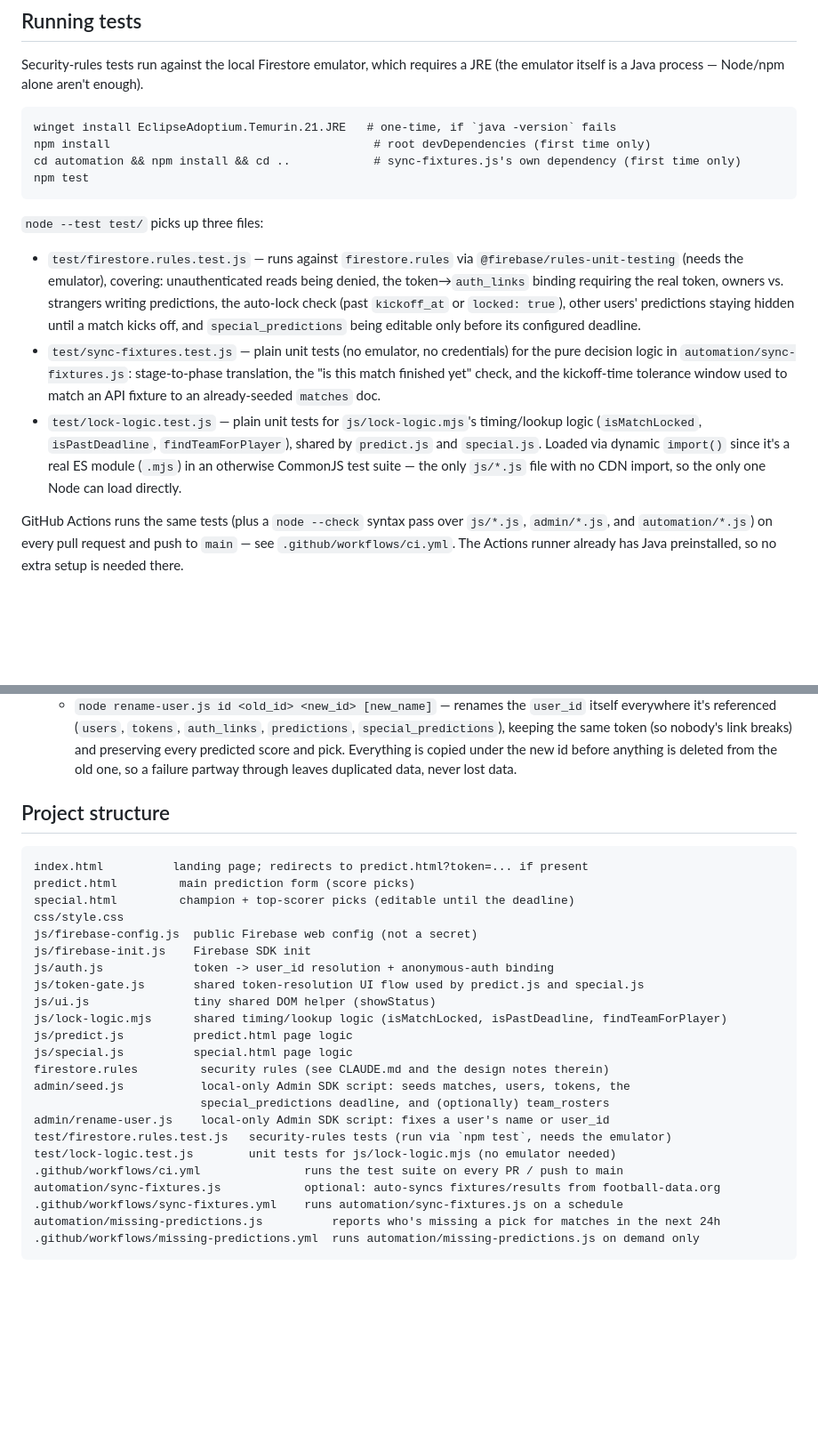
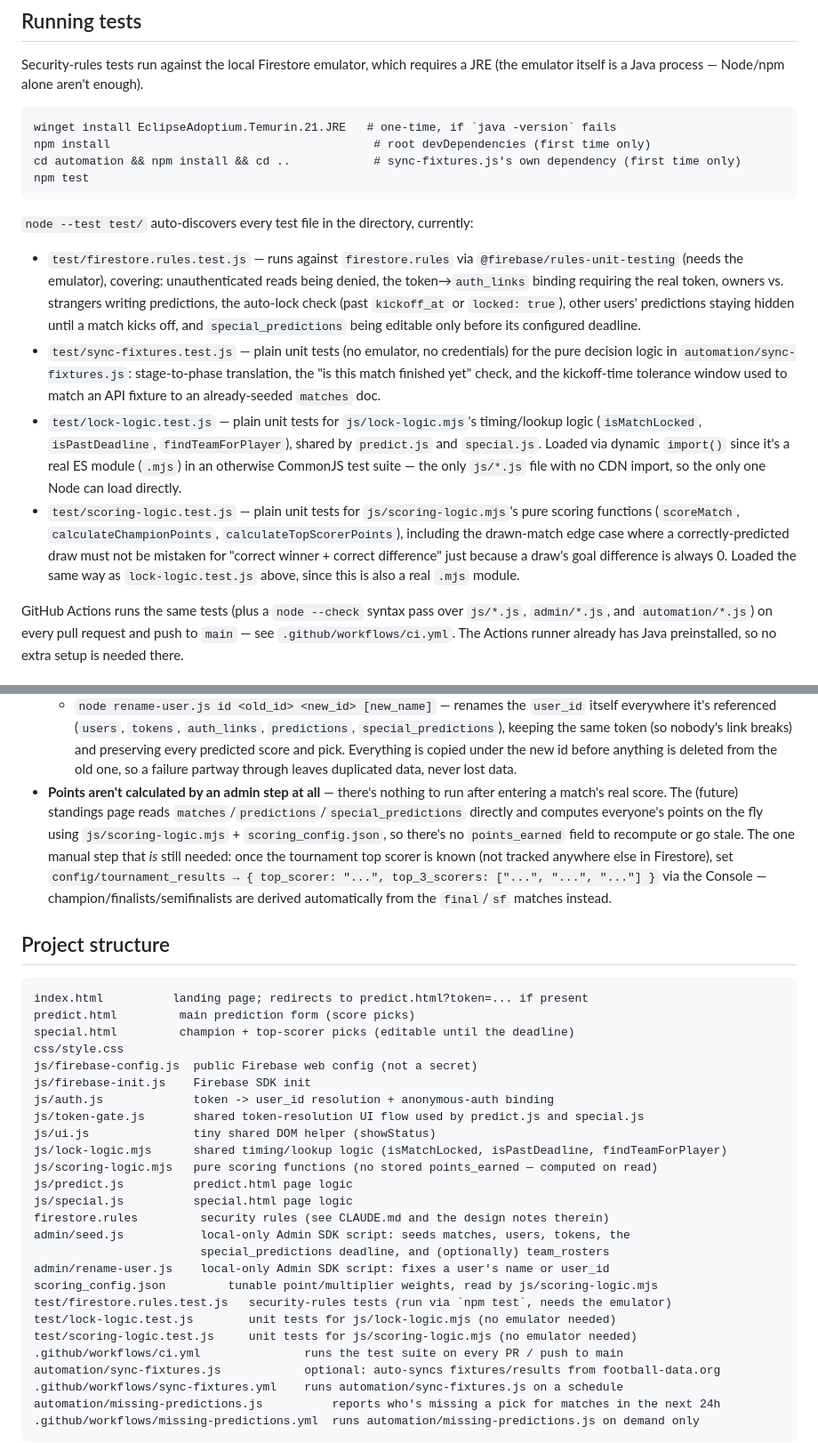
Before and after one commit to Johansmm/polla-futbolera, a Markdown page: README.md, 2 parts joined by grey strips. Shown at 89% size. Drawn GitHub-style; blank space fills up the shorter version.

````diff
--- a/README.md
+++ b/README.md
@@ -71,7 +71,8 @@ cd automation && npm install && cd ..            # sync-fixtures.js's own depend
 npm test
 ```
 
-`node --test test/` picks up three files:
+`node --test test/` auto-discovers every test file in the directory,
+currently:
 
 - `test/firestore.rules.test.js` — runs against `firestore.rules` via
   `@firebase/rules-unit-testing` (needs the emulator), covering:
@@ -91,6 +92,13 @@ npm test
   dynamic `import()` since it's a real ES module (`.mjs`) in an otherwise
   CommonJS test suite — the only `js/*.js` file with no CDN import, so the
   only one Node can load directly.
+- `test/scoring-logic.test.js` — plain unit tests for `js/scoring-logic.mjs`'s
+  pure scoring functions (`scoreMatch`, `calculateChampionPoints`,
+  `calculateTopScorerPoints`), including the drawn-match edge case where a
+  correctly-predicted draw must not be mistaken for "correct winner +
+  correct difference" just because a draw's goal difference is always 0.
+  Loaded the same way as `lock-logic.test.js` above, since this is also a
+  real `.mjs` module.
 
 GitHub Actions runs the same tests (plus a `node --check` syntax pass over
 `js/*.js`, `admin/*.js`, and `automation/*.js`) on every pull request and
@@ -230,6 +238,16 @@ node missing-predictions.js
     and pick. Everything is copied under the new id before anything is
     deleted from the old one, so a failure partway through leaves
     duplicated data, never lost data.
+- **Points aren't calculated by an admin step at all** — there's nothing to
+  run after entering a match's real score. The (future) standings page reads
+  `matches`/`predictions`/`special_predictions` directly and computes
+  everyone's points on the fly using `js/scoring-logic.mjs` +
+  `scoring_config.json`, so there's no `points_earned` field to recompute or
+  go stale. The one manual step that *is* still needed: once the tournament
+  top scorer is known (not tracked anywhere else in Firestore), set
+  `config/tournament_results → { top_scorer: "...", top_3_scorers: ["...", "...", "..."] }`
+  via the Console — champion/finalists/semifinalists are derived
+  automatically from the `final`/`sf` matches instead.
 
 ## Project structure
 
@@ -244,14 +262,17 @@ js/auth.js             token -> user_id resolution + anonymous-auth binding
 js/token-gate.js       shared token-resolution UI flow used by predict.js and special.js
 js/ui.js               tiny shared DOM helper (showStatus)
 js/lock-logic.mjs      shared timing/lookup logic (isMatchLocked, isPastDeadline, findTeamForPlayer)
+js/scoring-logic.mjs   pure scoring functions (no stored points_earned — computed on read)
 js/predict.js          predict.html page logic
 js/special.js          special.html page logic
 firestore.rules         security rules (see CLAUDE.md and the design notes therein)
 admin/seed.js           local-only Admin SDK script: seeds matches, users, tokens, the
                         special_predictions deadline, and (optionally) team_rosters
 admin/rename-user.js    local-only Admin SDK script: fixes a user's name or user_id
+scoring_config.json         tunable point/multiplier weights, read by js/scoring-logic.mjs
 test/firestore.rules.test.js   security-rules tests (run via `npm test`, needs the emulator)
 test/lock-logic.test.js        unit tests for js/lock-logic.mjs (no emulator needed)
+test/scoring-logic.test.js     unit tests for js/scoring-logic.mjs (no emulator needed)
 .github/workflows/ci.yml               runs the test suite on every PR / push to main
 automation/sync-fixtures.js            optional: auto-syncs fixtures/results from football-data.org
 .github/workflows/sync-fixtures.yml    runs automation/sync-fixtures.js on a schedule
````
Also changed, not shown: CLAUDE.md (+86 -25 lines).
